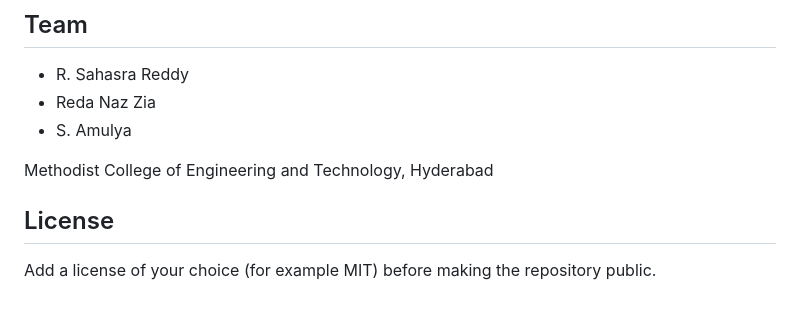
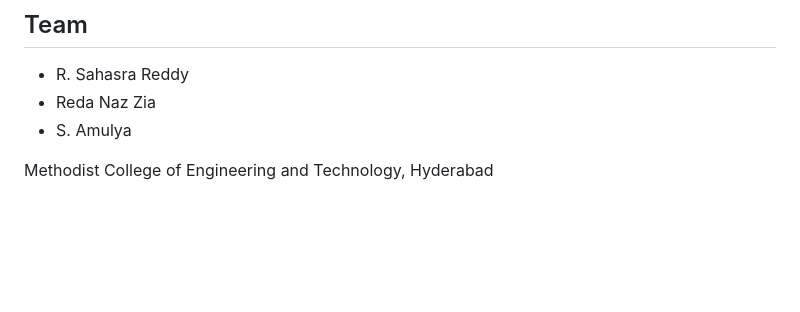
Before and after one commit to Redanaz/E-Waste-Connect, a Markdown page: README.md, the part around the change. Drawn GitHub-style; blank space fills up the shorter version.

```diff
--- a/README.md
+++ b/README.md
@@ -150,7 +150,3 @@ Nominatim and the public OSRM server are free community services intended for li
 - S. Amulya
 
 Methodist College of Engineering and Technology, Hyderabad
-
-## License
-
-Add a license of your choice (for example MIT) before making the repository public.
```
